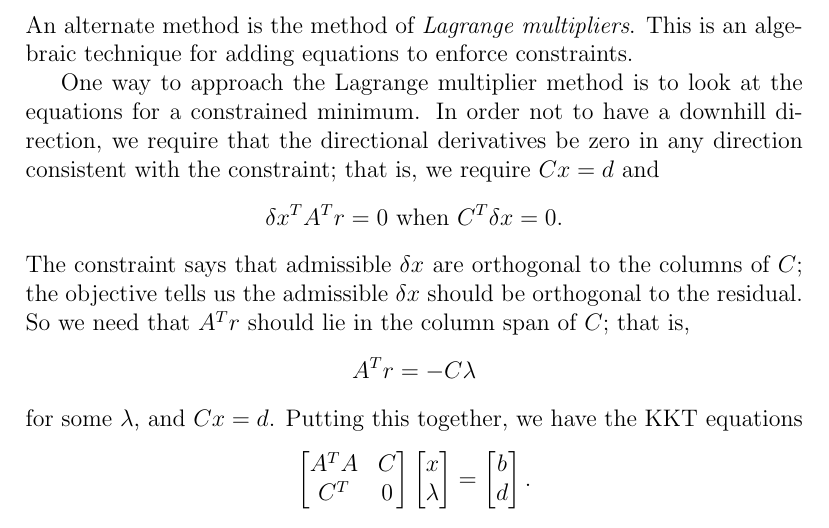
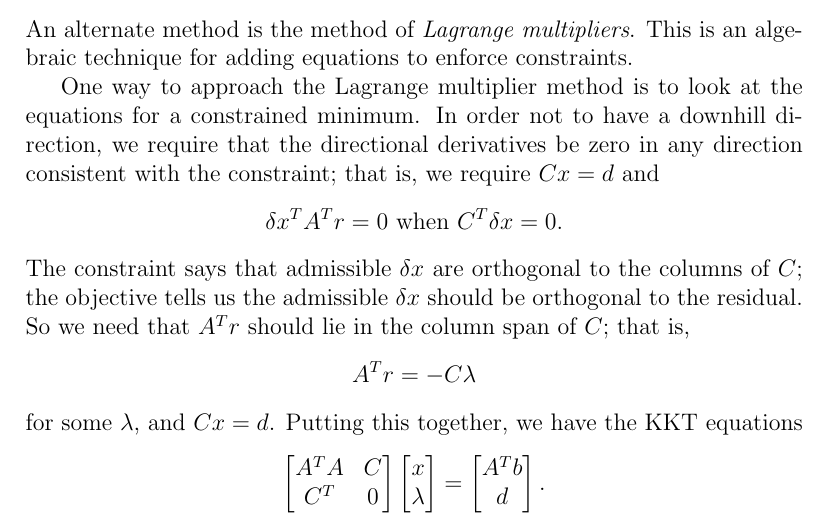
Before and after one commit to dbindel/cs6210-f16, a LaTeX document (lec/2016-10-03.tex, which reads lec/leastsq/constrained.tex): part of page 5 of 6, cut so that both start at the same text. Compiled offline with pdfLaTeX.

Commit message:
Corrected typo in notes (missing transpose).

```diff
--- a/lec/leastsq/constrained.tex
+++ b/lec/leastsq/constrained.tex
@@ -78,7 +78,7 @@ we have the KKT equations
     C^T & 0
   \end{bmatrix}
   \begin{bmatrix} x \\ \lambda \end{bmatrix} =
-  \begin{bmatrix} b \\ d \end{bmatrix}.
+  \begin{bmatrix} A^T b \\ d \end{bmatrix}.
 \]
 
 These bordered normal equations are not the end point for constrained
```
